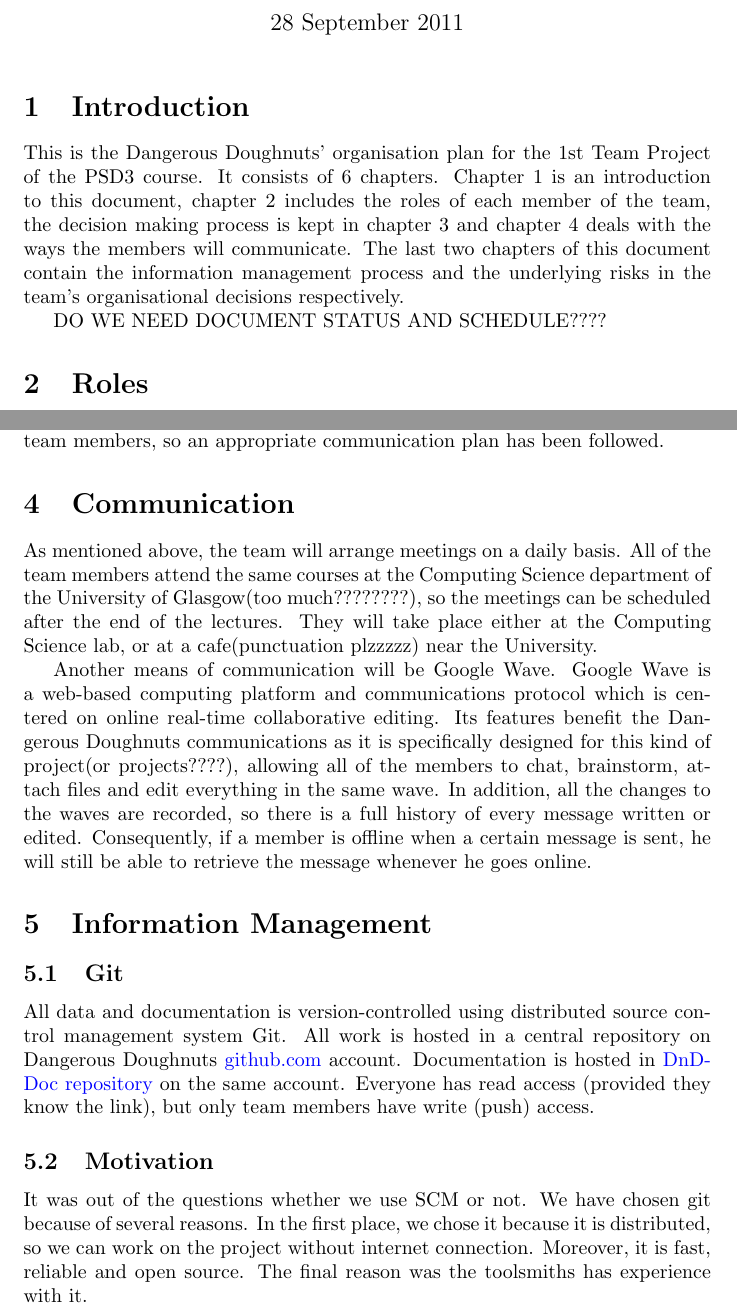
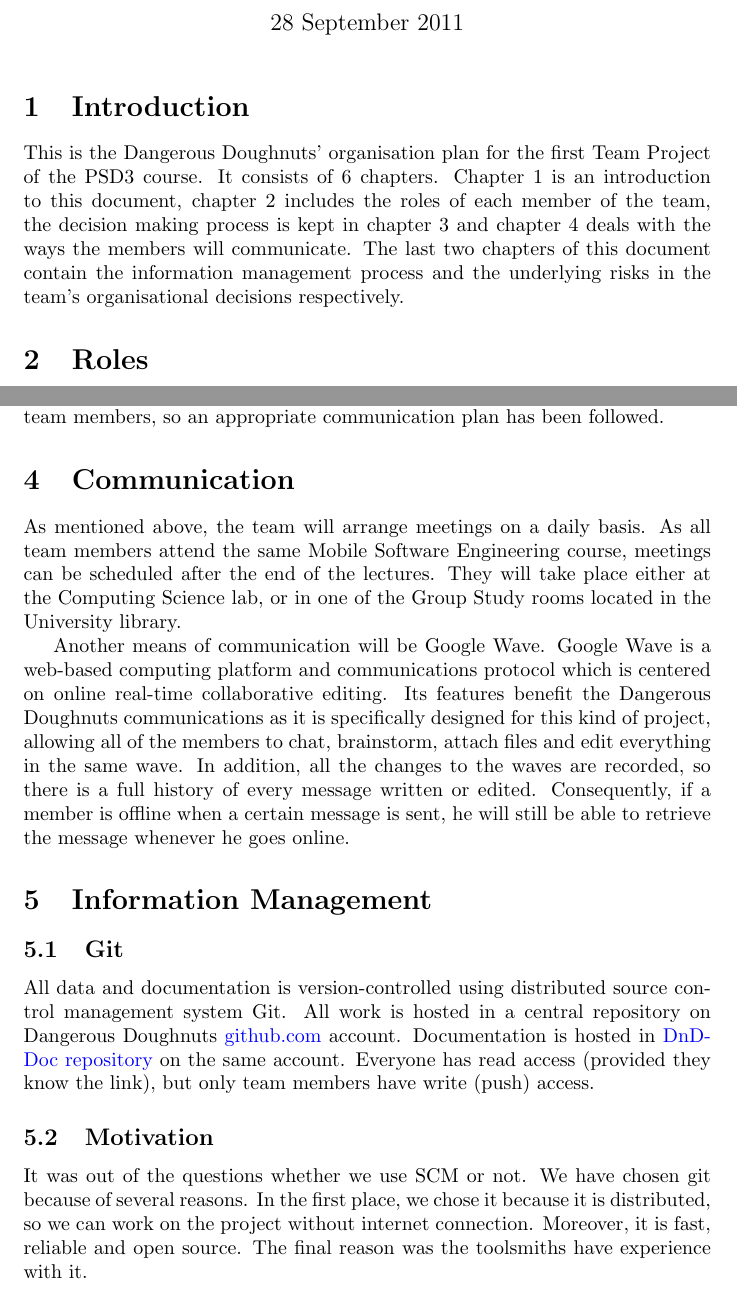
Before and after one commit to ANDREWMACLEOD90/DnDDoc, a LaTeX document (report_draft.tex): two parts of pages 1 and 2 of 3, joined at a grey line, cut so that both start at the same text. Compiled offline with pdfLaTeX; a LaTeX package or settings file that is missing is left out.

Commit message:
Edited report_draft.tex via GitHub

```diff
--- a/report_draft.tex
+++ b/report_draft.tex
@@ -33,12 +33,12 @@
 \section{Introduction}
 \label{intro}
 
-This is the \dnd' organisation plan for the 1st Team
+This is the \dnd' organisation plan for the first Team
 Project of the PSD3 course. It consists of \ref{lastSection}
 chapters. Chapter \ref{intro} is an introduction to this document,
 chapter \ref{role} includes the roles of each member of the team, the decision making process is kept in chapter \ref{auth} and chapter \ref{com} deals with the ways the members will communicate. The last two chapters of this document contain the information management process and the underlying risks in the team's organisational decisions respectively.
 
-DO WE NEED DOCUMENT STATUS AND SCHEDULE????
+%DO WE NEED DOCUMENT STATUS AND SCHEDULE????
 
 %\subsection{Document Status and Schedule}
 %Describe the status, including goals and dates, for production and
@@ -65,9 +65,9 @@ As the MUDs team organisation model was selected, there is not a project leader
 \section{Communication}
 \label{com}
 
-As mentioned above, the team will arrange meetings on a daily basis. All of the team members attend the same courses at the Computing Science department of the University of Glasgow(too much????????), so the meetings can be scheduled after the end of the lectures. They will take place either at the Computing Science lab, or at a cafe(punctuation plzzzzz) near the University.
+As mentioned above, the team will arrange meetings on a daily basis. As all team members attend the same Mobile Software Engineering course, meetings can be scheduled after the end of the lectures. They will take place either at the Computing Science lab, or in one of the Group Study rooms located in the University library.
 
-Another means of communication will be Google Wave. Google Wave is a web-based computing platform and communications protocol which is centered on online real-time collaborative editing. Its features benefit the \dnd\ communications as it is specifically designed for this kind of project(or projects????), allowing all of the members to chat, brainstorm, attach files and edit everything in the same wave. In addition, all the changes to the waves are recorded, so there is a full history of every message written or edited. Consequently, if a member is offline when a certain message is sent, he will still be able to retrieve the message whenever he goes online.
+Another means of communication will be Google Wave. Google Wave is a web-based computing platform and communications protocol which is centered on online real-time collaborative editing. Its features benefit the \dnd\ communications as it is specifically designed for this kind of project, allowing all of the members to chat, brainstorm, attach files and edit everything in the same wave. In addition, all the changes to the waves are recorded, so there is a full history of every message written or edited. Consequently, if a member is offline when a certain message is sent, he will still be able to retrieve the message whenever he goes online.
 
 %%%%%%%%%%%%%%%%%%%%%%%%%%%%%%%%%%%%%%%%%%%%%%%%%%%%%%%%%%%%%%%%%%%%%%%%%%%%%%
 
@@ -83,7 +83,7 @@ Everyone has read access (provided they know the link), but only team members ha
 \subsection{Motivation}
 It was out of the questions whether we use SCM or not. We have chosen git because of several reasons.
 In the first place, we chose it because it is distributed, so we can work on the project without internet connection.
-Moreover, it is fast, reliable and open source. The final reason was the toolsmiths has experience with it.
+Moreover, it is fast, reliable and open source. The final reason was the toolsmiths have experience with it.
 
 
 %%%%%%%%%%%%%%%%%%%%%%%%%%%%%%%%%%%%%%%%%%%%%%%%%%%%%%%%%%%%%%%%%%%%%%%%%%%%%%
```
Also changed, not shown: report_draft.tex (6 more changed lines).
